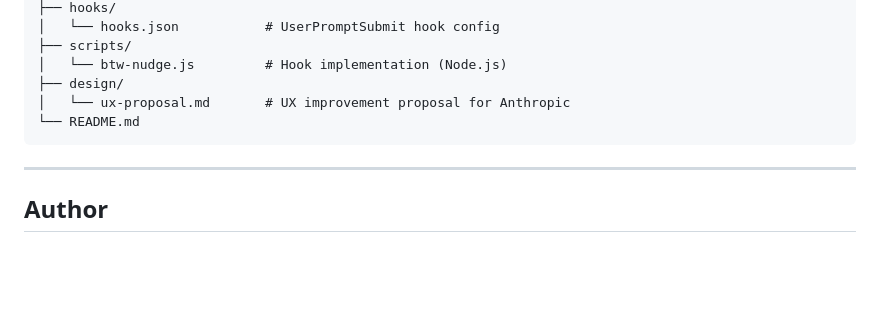
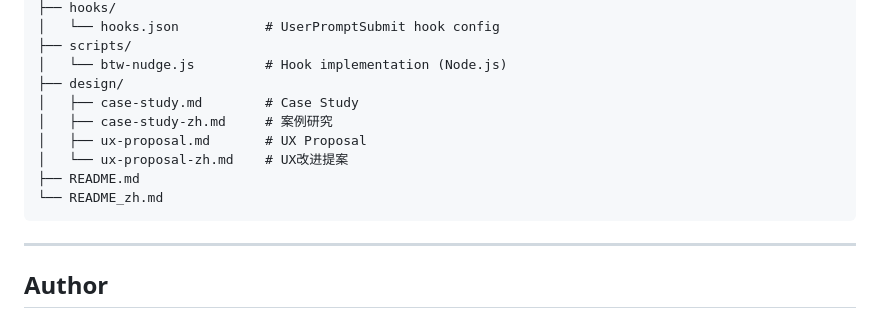
Before and after one commit to YANGxPM/btw-saver, a Markdown page: README.md, the part around the change. Rendered like a GitHub page; blank space fills up the shorter version.

Commit message:
Add Case Study

````diff
--- a/README.md
+++ b/README.md
@@ -120,8 +120,12 @@ btw-saver/
 ├── scripts/
 │   └── btw-nudge.js         # Hook implementation (Node.js)
 ├── design/
-│   └── ux-proposal.md       # UX improvement proposal for Anthropic
-└── README.md
+│   ├── case-study.md        # Case Study
+│   ├── case-study-zh.md     # 案例研究
+│   ├── ux-proposal.md       # UX Proposal
+│   └── ux-proposal-zh.md    # UX改进提案
+├── README.md
+└── README_zh.md
 ```
 
 ---
````
Also changed, not shown: design/Case-Study-zh.md (added, +150 -0 lines), design/Case-Study.md (added, +149 -0 lines).
